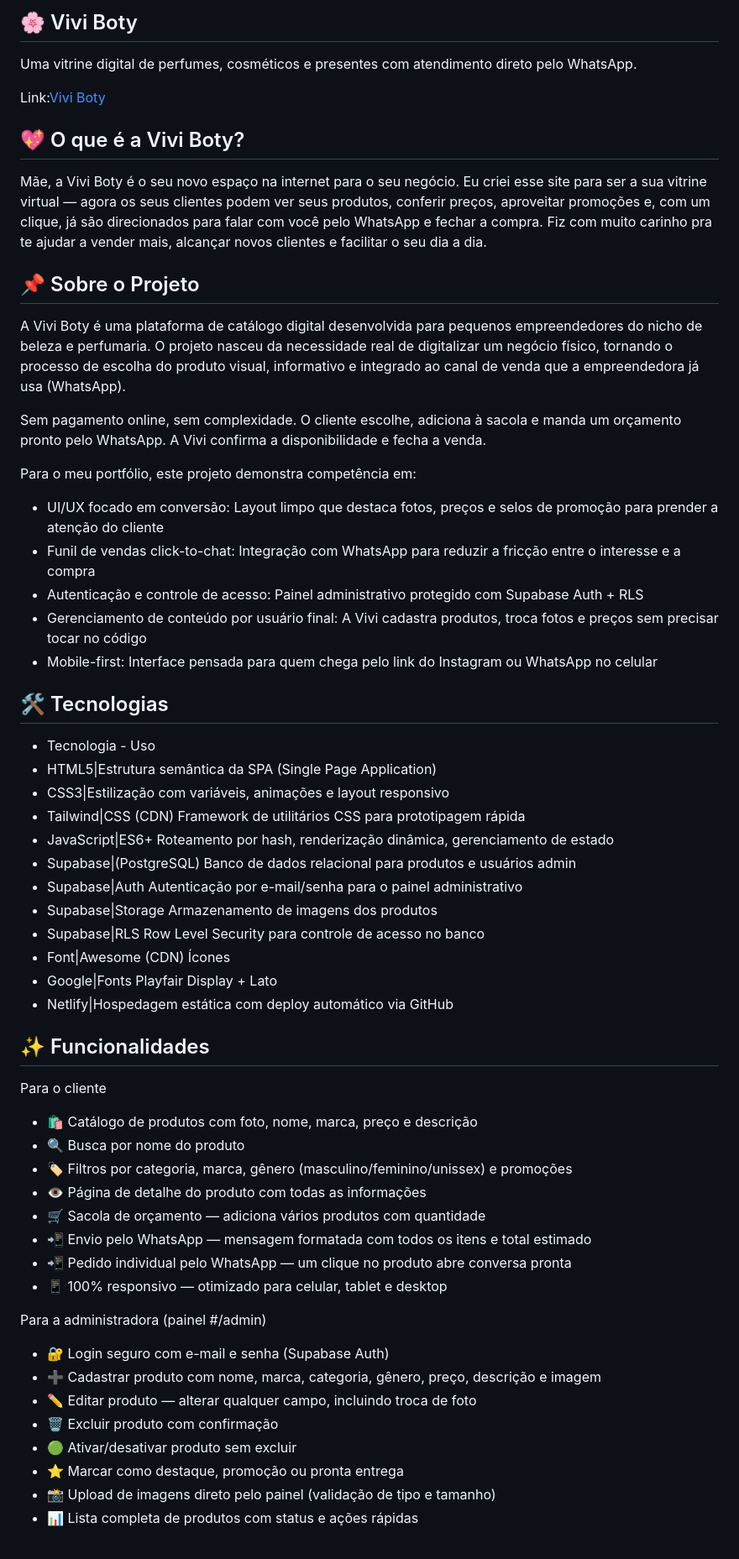
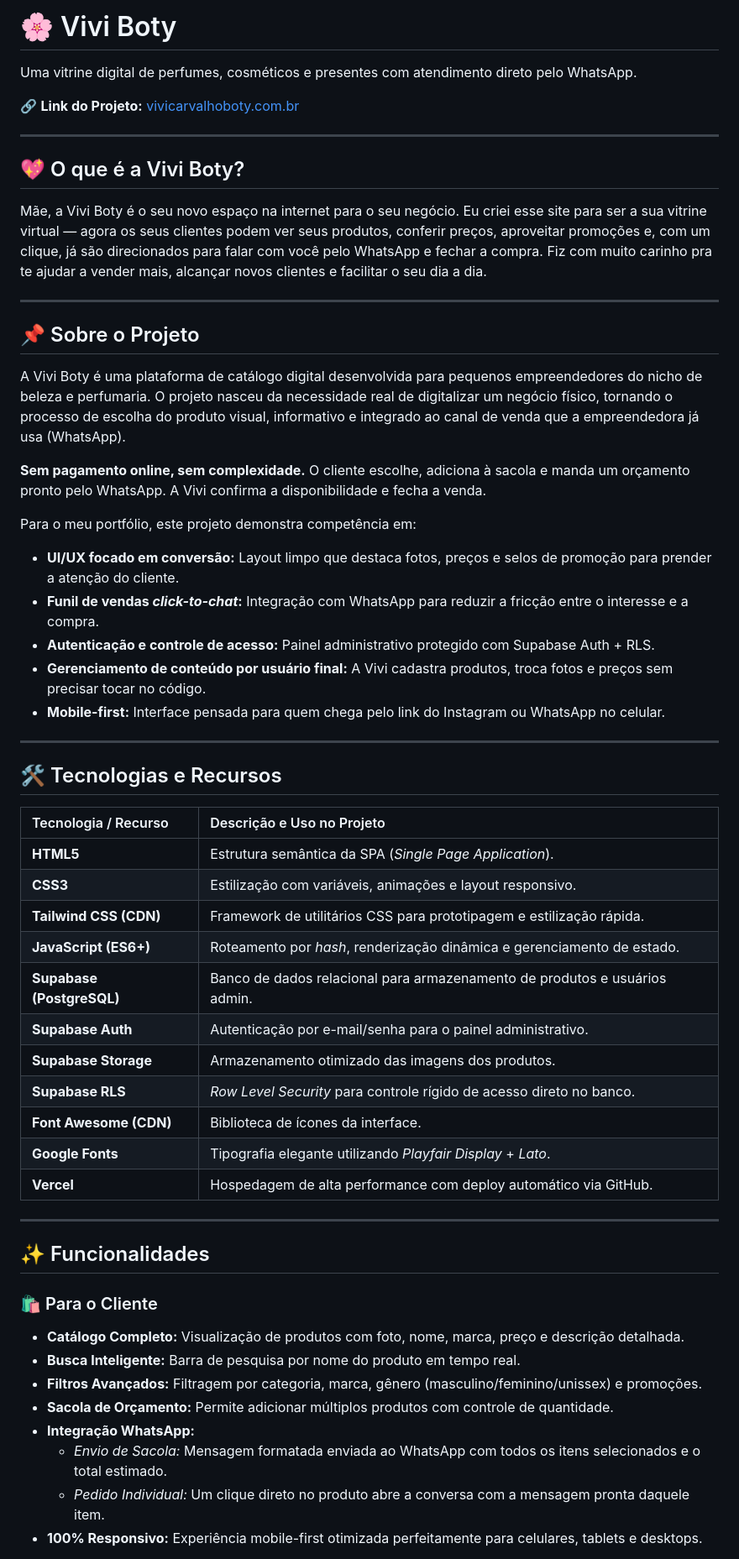
Before and after one commit to Murilo-Rogerio/Vivi-Boty, a Markdown page: README.md, the part around one of its changes. Shown at 84% size. Drawn GitHub-style.

```diff
--- a/README.md
+++ b/README.md
@@ -1,55 +1,56 @@
-## 🌸 Vivi Boty
+# 🌸 Vivi Boty
 Uma vitrine digital de perfumes, cosméticos e presentes com atendimento direto pelo WhatsApp.
 
-Link:[Vivi Boty](https://vivicarvalhoboty.com.br/)
+🔗 **Link do Projeto:** [vivicarvalhoboty.com.br](https://vivicarvalhoboty.com.br/)
+
+---
 
 ## 💖 O que é a Vivi Boty?
 Mãe, a Vivi Boty é o seu novo espaço na internet para o seu negócio. Eu criei esse site para ser a sua vitrine virtual — agora os seus clientes podem ver seus produtos, conferir preços, aproveitar promoções e, com um clique, já são direcionados para falar com você pelo WhatsApp e fechar a compra. Fiz com muito carinho pra te ajudar a vender mais, alcançar novos clientes e facilitar o seu dia a dia.
 
+---
+
 ## 📌 Sobre o Projeto
 A Vivi Boty é uma plataforma de catálogo digital desenvolvida para pequenos empreendedores do nicho de beleza e perfumaria. O projeto nasceu da necessidade real de digitalizar um negócio físico, tornando o processo de escolha do produto visual, informativo e integrado ao canal de venda que a empreendedora já usa (WhatsApp).
 
-Sem pagamento online, sem complexidade. O cliente escolhe, adiciona à sacola e manda um orçamento pronto pelo WhatsApp. A Vivi confirma a disponibilidade e fecha a venda.
+**Sem pagamento online, sem complexidade.** O cliente escolhe, adiciona à sacola e manda um orçamento pronto pelo WhatsApp. A Vivi confirma a disponibilidade e fecha a venda.
 
 Para o meu portfólio, este projeto demonstra competência em:
-- UI/UX focado em conversão: Layout limpo que destaca fotos, preços e selos de promoção para prender a atenção do cliente
-- Funil de vendas click-to-chat: Integração com WhatsApp para reduzir a fricção entre o interesse e a compra
-- Autenticação e controle de acesso: Painel administrativo protegido com Supabase Auth + RLS
-- Gerenciamento de conteúdo por usuário final: A Vivi cadastra produtos, troca fotos e preços sem precisar tocar no código
-- Mobile-first: Interface pensada para quem chega pelo link do Instagram ou WhatsApp no celular
+* **UI/UX focado em conversão:** Layout limpo que destaca fotos, preços e selos de promoção para prender a atenção do cliente.
+* **Funil de vendas *click-to-chat*:** Integração com WhatsApp para reduzir a fricção entre o interesse e a compra.
+* **Autenticação e controle de acesso:** Painel administrativo protegido com Supabase Auth + RLS.
+* **Gerenciamento de conteúdo por usuário final:** A Vivi cadastra produtos, troca fotos e preços sem precisar tocar no código.
+* **Mobile-first:** Interface pensada para quem chega pelo link do Instagram ou WhatsApp no celular.
 
-## 🛠️ Tecnologias
-- Tecnologia	- Uso
-- HTML5|Estrutura semântica da SPA (Single Page Application)
-- CSS3|Estilização com variáveis, animações e layout responsivo
-- Tailwind|CSS (CDN)	Framework de utilitários CSS para prototipagem rápida
-- JavaScript|ES6+	Roteamento por hash, renderização dinâmica, gerenciamento de estado
-- Supabase|(PostgreSQL)	Banco de dados relacional para produtos e usuários admin
-- Supabase|Auth	Autenticação por e-mail/senha para o painel administrativo
-- Supabase|Storage	Armazenamento de imagens dos produtos
-- Supabase|RLS	Row Level Security para controle de acesso no banco
-- Font|Awesome (CDN)	Ícones
-- Google|Fonts	Playfair Display + Lato
-- Netlify|Hospedagem estática com deploy automático via GitHub
+---
+
+## 🛠️ Tecnologias e Recursos
+
+| Tecnologia / Recurso | Descrição e Uso no Projeto |
+| :--- | :--- |
+| **HTML5** | Estrutura semântica da SPA (*Single Page Application*). |
+| **CSS3** | Estilização com variáveis, animações e layout responsivo. |
+| **Tailwind CSS (CDN)** | Framework de utilitários CSS para prototipagem e estilização rápida. |
+| **JavaScript (ES6+)** | Roteamento por *hash*, renderização dinâmica e gerenciamento de estado. |
+| **Supabase (PostgreSQL)** | Banco de dados relacional para armazenamento de produtos e usuários admin. |
+| **Supabase Auth** | Autenticação por e-mail/senha para o painel administrativo. |
+| **Supabase Storage** | Armazenamento otimizado das imagens dos produtos. |
+| **Supabase RLS** | *Row Level Security* para controle rígido de acesso direto no banco. |
+| **Font Awesome (CDN)** | Biblioteca de ícones da interface. |
+| **Google Fonts** | Tipografia elegante utilizando *Playfair Display* + *Lato*. |
+| **Vercel** | Hospedagem de alta performance com deploy automático via GitHub. |
+
+---
 
 ## ✨ Funcionalidades
-Para o cliente
-- 🛍️ Catálogo de produtos com foto, nome, marca, preço e descrição
-- 🔍 Busca por nome do produto
-- 🏷️ Filtros por categoria, marca, gênero (masculino/feminino/unissex) e promoções
-- 👁️ Página de detalhe do produto com todas as informações
-- 🛒 Sacola de orçamento — adiciona vários produtos com quantidade
-- 📲 Envio pelo WhatsApp — mensagem formatada com todos os itens e total estimado
-- 📲 Pedido individual pelo WhatsApp — um clique no produto abre conversa pronta
-- 📱 100% responsivo — otimizado para celular, tablet e desktop
 
-Para a administradora (painel #/admin)
-- 🔐 Login seguro com e-mail e senha (Supabase Auth)
-- ➕ Cadastrar produto com nome, marca, categoria, gênero, preço, descrição e imagem
-- ✏️ Editar produto — alterar qualquer campo, incluindo troca de foto
-- 🗑️ Excluir produto com confirmação
-- 🟢 Ativar/desativar produto sem excluir
-- ⭐ Marcar como destaque, promoção ou pronta entrega
-- 📸 Upload de imagens direto pelo painel (validação de tipo e tamanho)
-- 📊 Lista completa de produtos com status e ações rápidas
+### 🛍️ Para o Cliente
+* **Catálogo Completo:** Visualização de produtos com foto, nome, marca, preço e descrição detalhada.
+* **Busca Inteligente:** Barra de pesquisa por nome do produto em tempo real.
+* **Filtros Avançados:** Filtragem por categoria, marca, gênero (masculino/feminino/unissex) e promoções.
+* **Sacola de Orçamento:** Permite adicionar múltiplos produtos com controle de quantidade.
+* **Integração WhatsApp:**
+    * *Envio de Sacola:* Mensagem formatada enviada ao WhatsApp com todos os itens selecionados e o total estimado.
+    * *Pedido Individual:* Um clique direto no produto abre a conversa com a mensagem pronta daquele item.
+* **100% Responsivo:** Experiência mobile-first otimizada perfeitamente para celulares, tablets e desktops.
 
```
Also changed, not shown: other parts of README.md (+26 -10 lines).
